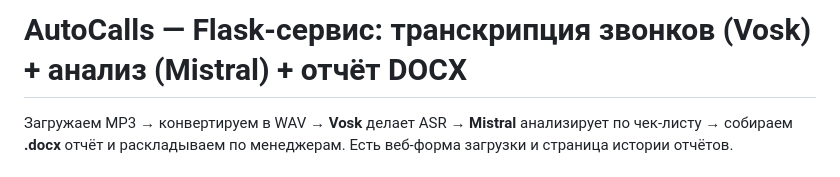
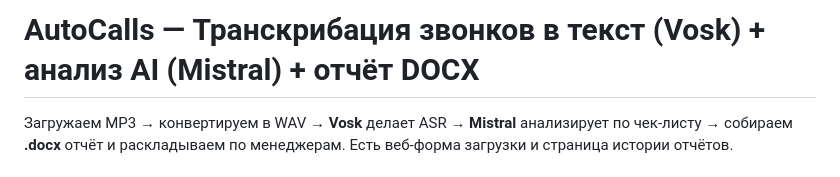
Before and after one commit to pokerpapa/autocalls, a Markdown page: README.md, the part around the change. GitHub-like rendering.

Commit message:
docs: update README

```diff
--- a/README.md
+++ b/README.md
@@ -1,4 +1,4 @@
-# AutoCalls — Flask-сервис: транскрипция звонков (Vosk) + анализ (Mistral) + отчёт DOCX
+# AutoCalls —  Транскрибация звонков в текст  (Vosk) + анализ AI (Mistral) + отчёт DOCX
 
 Загружаем MP3 → конвертируем в WAV → **Vosk** делает ASR → **Mistral** анализирует по чек-листу → собираем **.docx** отчёт и раскладываем по менеджерам. Есть веб-форма загрузки и страница истории отчётов.
 
```
